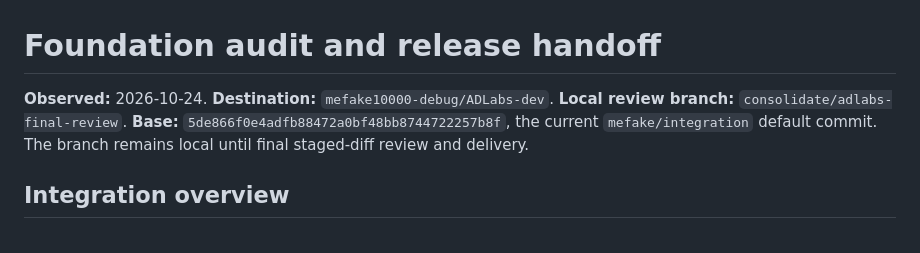
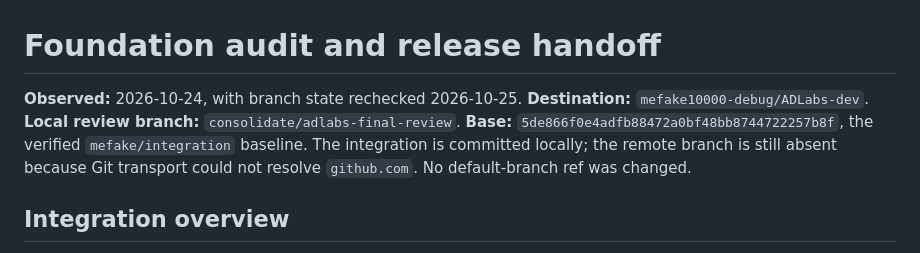
Before and after one commit to mefake10000-debug/ADLabs-dev, a Markdown page: docs/handoff/foundation-audit.md, the part around the change. GitHub-like rendering.

```diff
--- a/docs/handoff/foundation-audit.md
+++ b/docs/handoff/foundation-audit.md
@@ -1,6 +1,6 @@
 # Foundation audit and release handoff
 
-**Observed:** 2026-10-24. **Destination:** `mefake10000-debug/ADLabs-dev`. **Local review branch:** `consolidate/adlabs-final-review`. **Base:** `5de866f0e4adfb88472a0bf48bb8744722257b8f`, the current `mefake/integration` default commit. The branch remains local until final staged-diff review and delivery.
+**Observed:** 2026-10-24, with branch state rechecked 2026-10-25. **Destination:** `mefake10000-debug/ADLabs-dev`. **Local review branch:** `consolidate/adlabs-final-review`. **Base:** `5de866f0e4adfb88472a0bf48bb8744722257b8f`, the verified `mefake/integration` baseline. The integration is committed locally; the remote branch is still absent because Git transport could not resolve `github.com`. No default-branch ref was changed.
 
 ## Integration overview
 
```
Also changed, not shown: docs/handoff/final-consolidation-status.md (+7 -7 lines).
